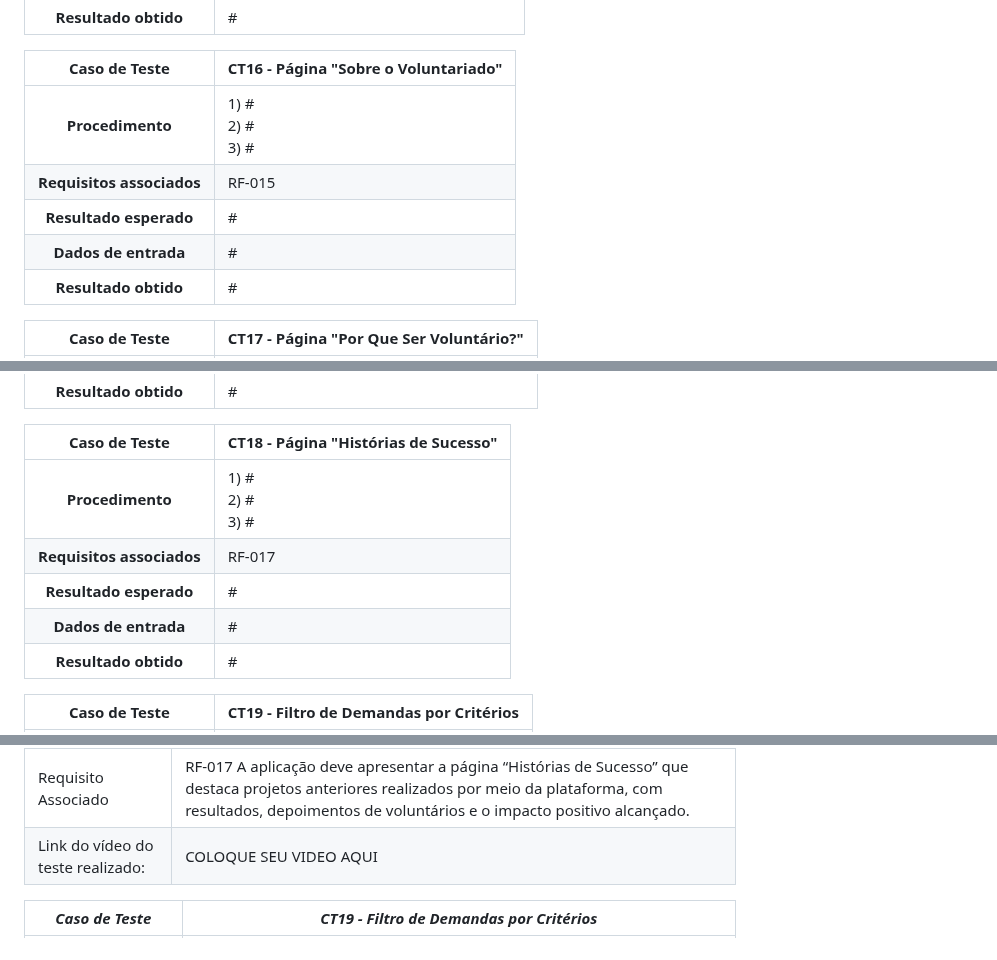
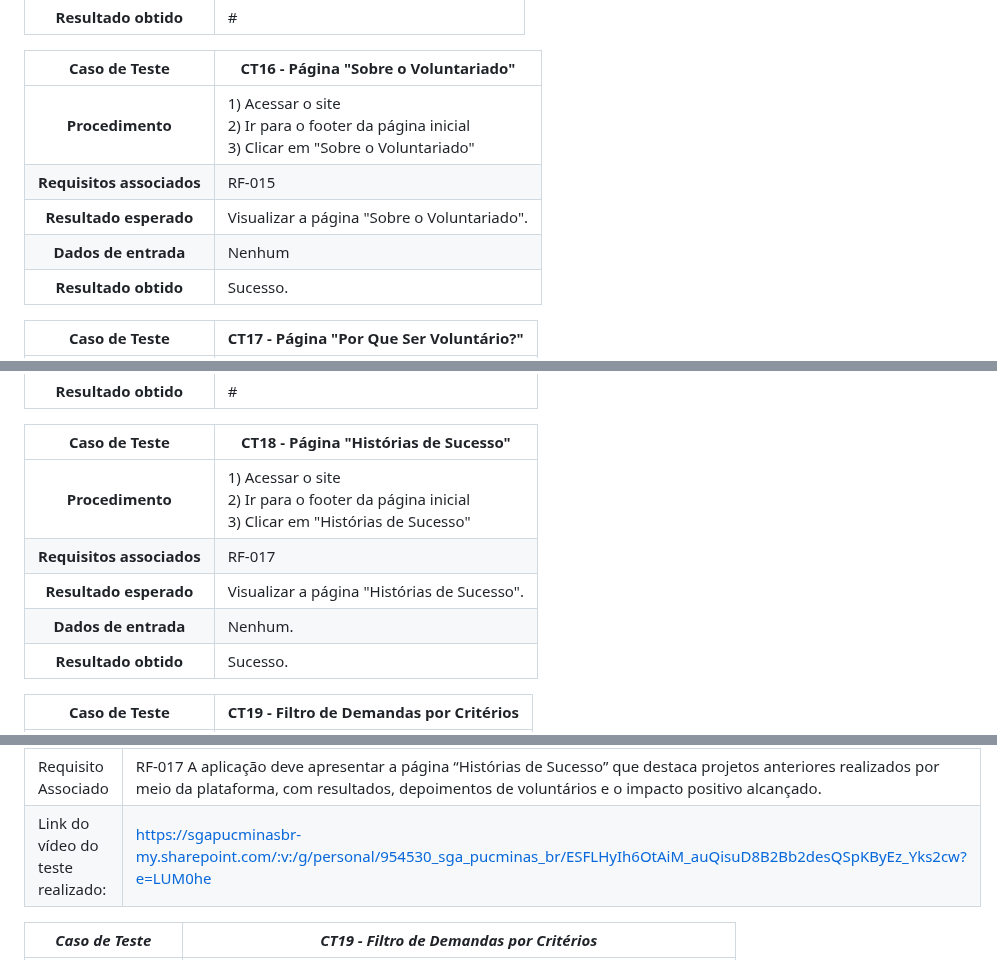
Before and after one commit to ICEI-PUC-Minas-PMV-SI/pmv-si-2023-2-pe1-t2-conecta, a Markdown page: docs/tests.md, 3 parts joined by grey strips. Drawn GitHub-style.

Commit message:
Adciona testes em Historia de sucesso e sobre o voluntariado

```diff
--- a/docs/tests.md
+++ b/docs/tests.md
@@ -146,11 +146,11 @@ Preencha a tabela com o plano dos testes. Para cada Caso de Teste (CT), associe
 
 **Caso de Teste** | **CT16 - Página "Sobre o Voluntariado"**
  :--------------: | ------------
-**Procedimento**  | 1) # <br> 2) # <br> 3) #
+**Procedimento**  | 1) Acessar o site <br> 2) Ir para o footer da página inicial <br> 3) Clicar em "Sobre o Voluntariado"
 **Requisitos associados** | RF-015
-**Resultado esperado** | #
-**Dados de entrada** | #
-**Resultado obtido** | #
+**Resultado esperado** | Visualizar a página "Sobre o Voluntariado".
+**Dados de entrada** | Nenhum
+**Resultado obtido** | Sucesso.
 
 **Caso de Teste** | **CT17 - Página "Por Que Ser Voluntário?"**
  :--------------: | ------------
@@ -162,11 +162,11 @@ Preencha a tabela com o plano dos testes. Para cada Caso de Teste (CT), associe
 
 **Caso de Teste** | **CT18 - Página "Histórias de Sucesso"**
  :--------------: | ------------
-**Procedimento**  | 1) # <br> 2) # <br> 3) #
+**Procedimento**  | 1) Acessar o site <br> 2) Ir para o footer da página inicial <br> 3) Clicar em "Histórias de Sucesso"
 **Requisitos associados** | RF-017
-**Resultado esperado** | #
-**Dados de entrada** | #
-**Resultado obtido** | #
+**Resultado esperado** | Visualizar a página "Histórias de Sucesso".
+**Dados de entrada** | Nenhum.
+**Resultado obtido** | Sucesso.
 
 **Caso de Teste** | **CT19 - Filtro de Demandas por Critérios**
  :--------------: | ------------
@@ -357,7 +357,7 @@ Esta seção deve apresentar o relatório com as evidências dos testes de softw
 | *Caso de Teste*                   | *CT18 - Página "Histórias de Sucesso"*                                                                                                                                             |
 |-----------------------------------|--------------------------------------------------------------------------------------------------------------------------------------------------------------------|
 | Requisito Associado               | RF-017 A aplicação deve apresentar a página “Histórias de Sucesso” que destaca projetos anteriores realizados por meio da plataforma, com resultados, depoimentos de voluntários e o impacto positivo alcançado. |
-| Link do vídeo do teste realizado: | COLOQUE SEU VIDEO AQUI                                   |
+| Link do vídeo do teste realizado: | https://sgapucminasbr-my.sharepoint.com/:v:/g/personal/954530_sga_pucminas_br/ESFLHyIh6OtAiM_auQisuD8B2Bb2desQSpKByEz_Yks2cw?e=LUM0he                                   |
 
 | *Caso de Teste*                   | *CT19 - Filtro de Demandas por Critérios*                                                                                                                                             |
 |-----------------------------------|--------------------------------------------------------------------------------------------------------------------------------------------------------------------|
```
Also changed, not shown: other parts of docs/tests.md (+1 -1 lines).
